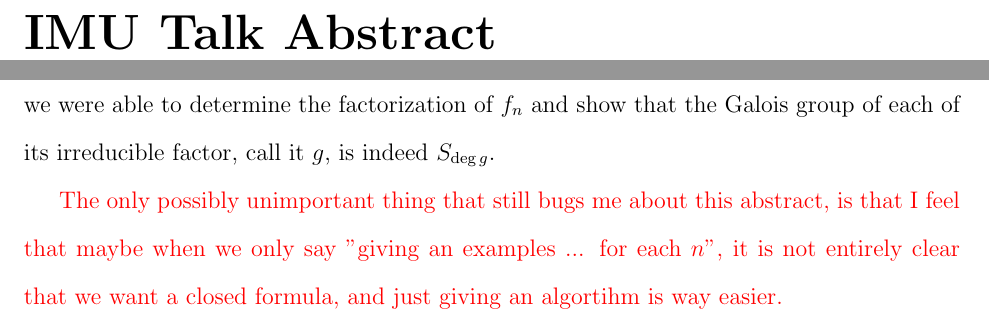
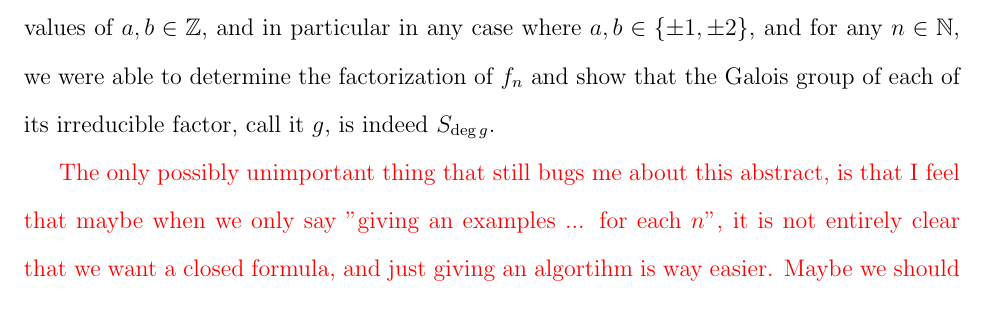
Before and after one commit to hillel-garmi/thesis, a LaTeX document (tex/main.tex, which reads tex/imu_talk/imu_talk.tex): two parts of pages 1 and 4 of 38 before the commit and part of page 3 of 4 after it, the two joined at a grey line, cut at the place of the change. Compiled offline with pdfLaTeX.

Commit message:
See the previous comment

```diff
--- a/tex/imu_talk/imu_talk.tex
+++ b/tex/imu_talk/imu_talk.tex
@@ -39,5 +39,6 @@ Using this approach, for some small values of $a,b \in \Z$, and in particular in
 
 \editorial{
   The only possibly unimportant thing that still bugs me about this abstract, is that I feel that maybe when we only say "giving an examples ... for each $n$", it is not entirely clear that we want a closed formula, and just giving an algortihm is way easier.
+  Maybe we should say something like "giving a formula for..."
 }
 \end{document}
--- a/tex/main.tex
+++ b/tex/main.tex
@@ -71,6 +71,5 @@
 \newtheorem{strategy}[thm]{Strategy}
 
 \begin{document}
-  \part{IMU Talk Abstract}
+  % \part{IMU Talk Abstract}
   \subfile{imu_talk/imu_talk.tex}
-  \part{The Theatrical Cut}
```
Also changed, not shown: tex/main.tex (7 more changed lines).
